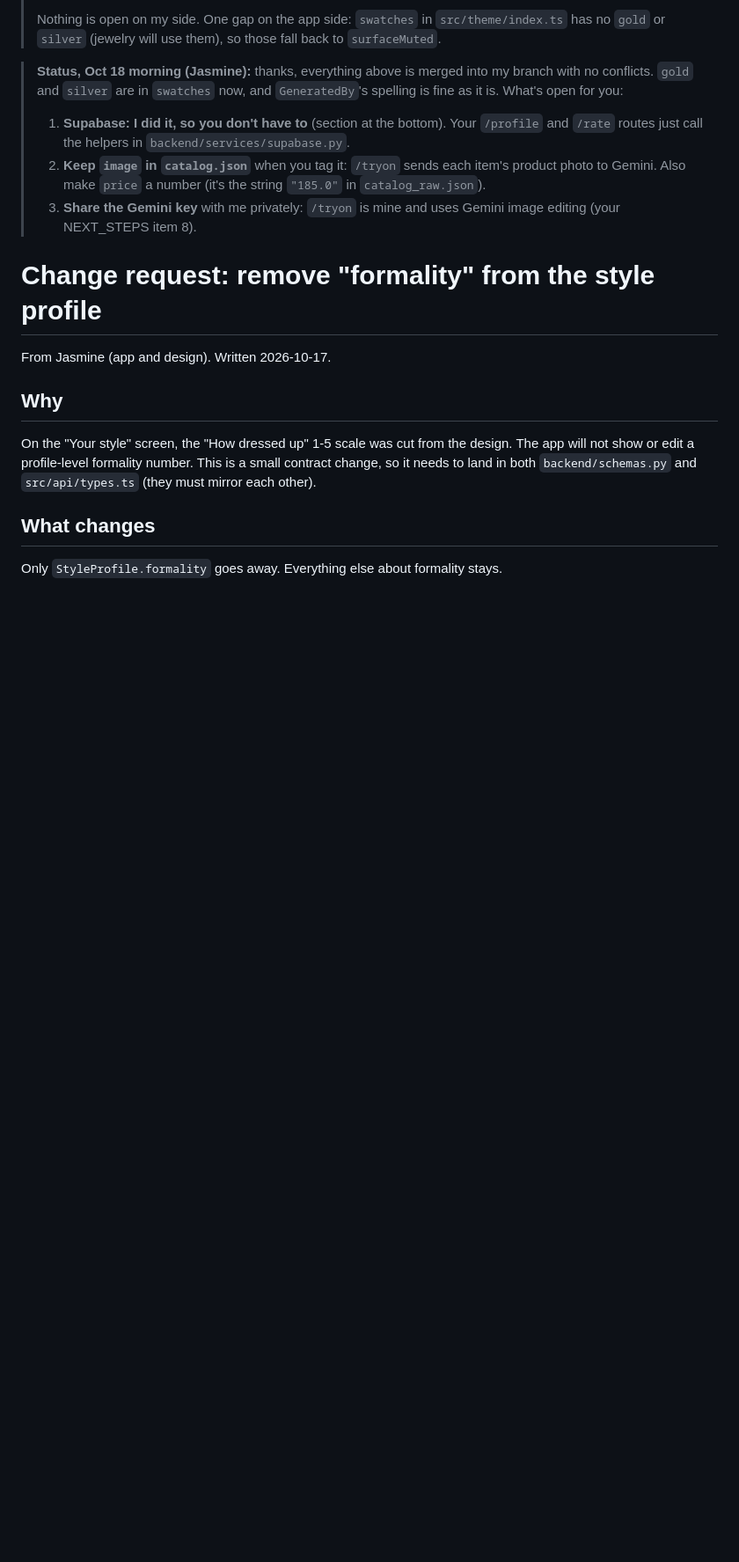
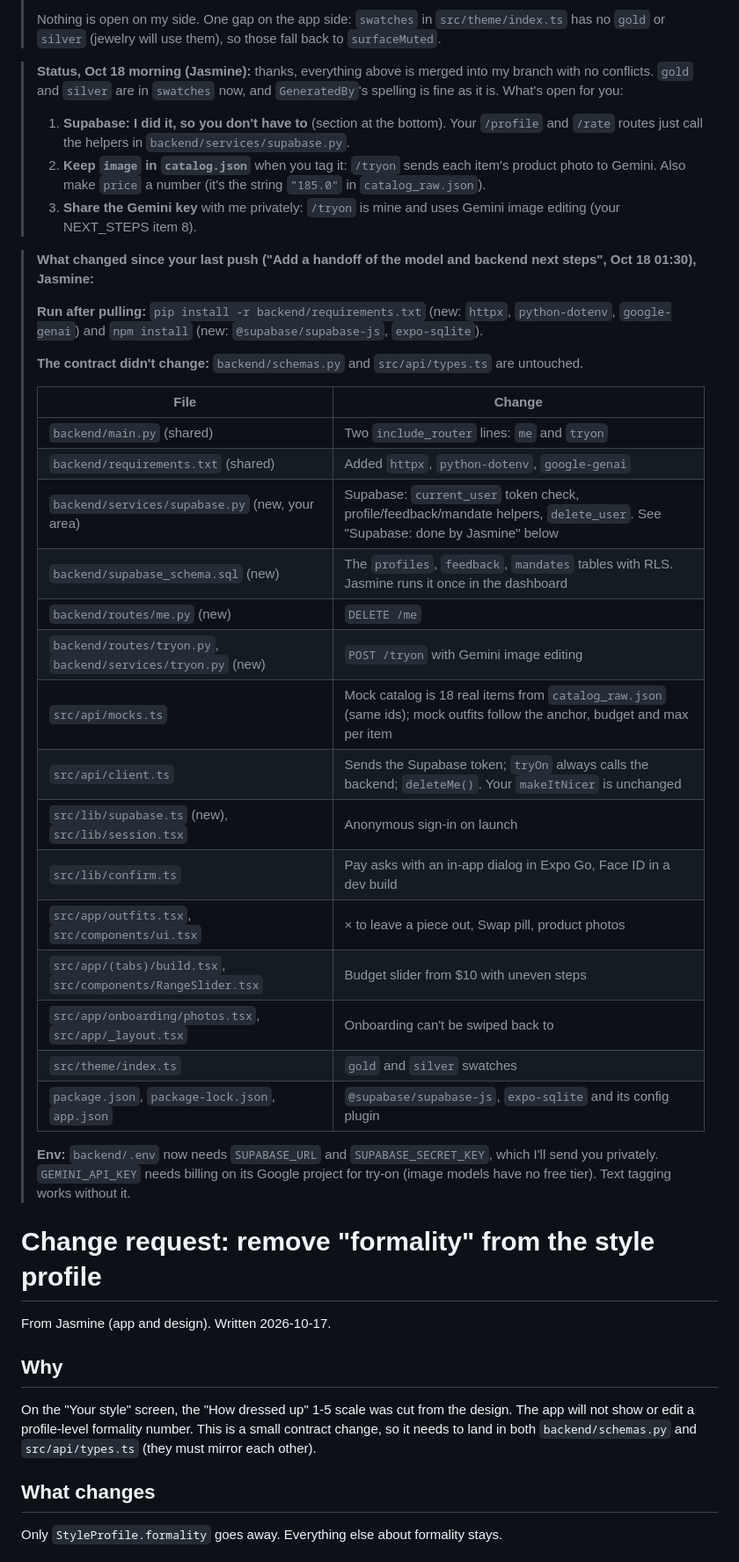
Before and after one commit to jasminemarwaha1234/ClosetCue, a Markdown page: CHANGES_FOR_CHARLIE.md, the part around the change. Shown at 88% size. Rendered like a GitHub page; blank space fills up the shorter version.

Commit message:
List every file changed since Charlie's last push
Co-Authored-By: Claude Opus 5.5 <noreply@anthropic.com>

```diff
--- a/CHANGES_FOR_CHARLIE.md
+++ b/CHANGES_FOR_CHARLIE.md
@@ -12,6 +12,32 @@
 > 1. **Supabase: I did it, so you don't have to** (section at the bottom). Your `/profile` and `/rate` routes just call the helpers in `backend/services/supabase.py`.
 > 2. **Keep `image` in `catalog.json`** when you tag it: `/tryon` sends each item's product photo to Gemini. Also make `price` a number (it's the string `"185.0"` in `catalog_raw.json`).
 > 3. **Share the Gemini key** with me privately: `/tryon` is mine and uses Gemini image editing (your NEXT_STEPS item 8).
+
+> **What changed since your last push ("Add a handoff of the model and backend next steps", Oct 18 01:30), Jasmine:**
+>
+> **Run after pulling:** `pip install -r backend/requirements.txt` (new: `httpx`, `python-dotenv`, `google-genai`) and `npm install` (new: `@supabase/supabase-js`, `expo-sqlite`).
+>
+> **The contract didn't change:** `backend/schemas.py` and `src/api/types.ts` are untouched.
+>
+> | File | Change |
+> | --- | --- |
+> | `backend/main.py` (shared) | Two `include_router` lines: `me` and `tryon` |
+> | `backend/requirements.txt` (shared) | Added `httpx`, `python-dotenv`, `google-genai` |
+> | `backend/services/supabase.py` (new, your area) | Supabase: `current_user` token check, profile/feedback/mandate helpers, `delete_user`. See "Supabase: done by Jasmine" below |
+> | `backend/supabase_schema.sql` (new) | The `profiles`, `feedback`, `mandates` tables with RLS. Jasmine runs it once in the dashboard |
+> | `backend/routes/me.py` (new) | `DELETE /me` |
+> | `backend/routes/tryon.py`, `backend/services/tryon.py` (new) | `POST /tryon` with Gemini image editing |
+> | `src/api/mocks.ts` | Mock catalog is 18 real items from `catalog_raw.json` (same ids); mock outfits follow the anchor, budget and max per item |
+> | `src/api/client.ts` | Sends the Supabase token; `tryOn` always calls the backend; `deleteMe()`. Your `makeItNicer` is unchanged |
+> | `src/lib/supabase.ts` (new), `src/lib/session.tsx` | Anonymous sign-in on launch |
+> | `src/lib/confirm.ts` | Pay asks with an in-app dialog in Expo Go, Face ID in a dev build |
+> | `src/app/outfits.tsx`, `src/components/ui.tsx` | × to leave a piece out, Swap pill, product photos |
+> | `src/app/(tabs)/build.tsx`, `src/components/RangeSlider.tsx` | Budget slider from $10 with uneven steps |
+> | `src/app/onboarding/photos.tsx`, `src/app/_layout.tsx` | Onboarding can't be swiped back to |
+> | `src/theme/index.ts` | `gold` and `silver` swatches |
+> | `package.json`, `package-lock.json`, `app.json` | `@supabase/supabase-js`, `expo-sqlite` and its config plugin |
+>
+> **Env:** `backend/.env` now needs `SUPABASE_URL` and `SUPABASE_SECRET_KEY`, which I'll send you privately. `GEMINI_API_KEY` needs billing on its Google project for try-on (image models have no free tier). Text tagging works without it.
 
 # Change request: remove "formality" from the style profile
 
```
